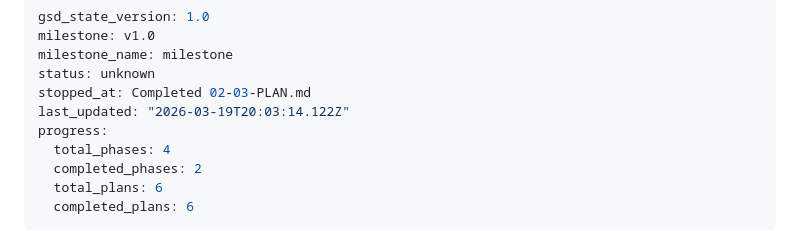
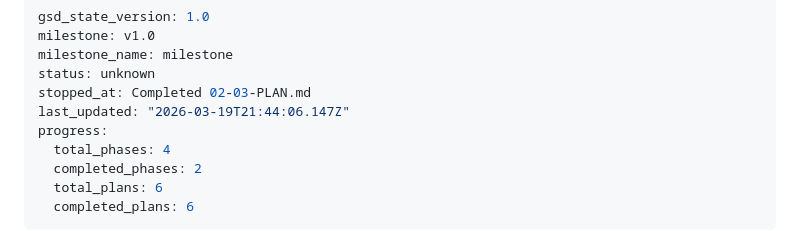
Before and after one commit to bluestemso/taylor_learns, a Markdown page: .planning/STATE.md, the part around the change. Rendered like a GitHub page.

```diff
--- a/.planning/STATE.md
+++ b/.planning/STATE.md
@@ -4,7 +4,7 @@ milestone: v1.0
 milestone_name: milestone
 status: unknown
 stopped_at: Completed 02-03-PLAN.md
-last_updated: "2026-03-19T20:03:14.122Z"
+last_updated: "2026-03-19T21:44:06.147Z"
 progress:
   total_phases: 4
   completed_phases: 2
```
Also changed, not shown: 1 other file.
